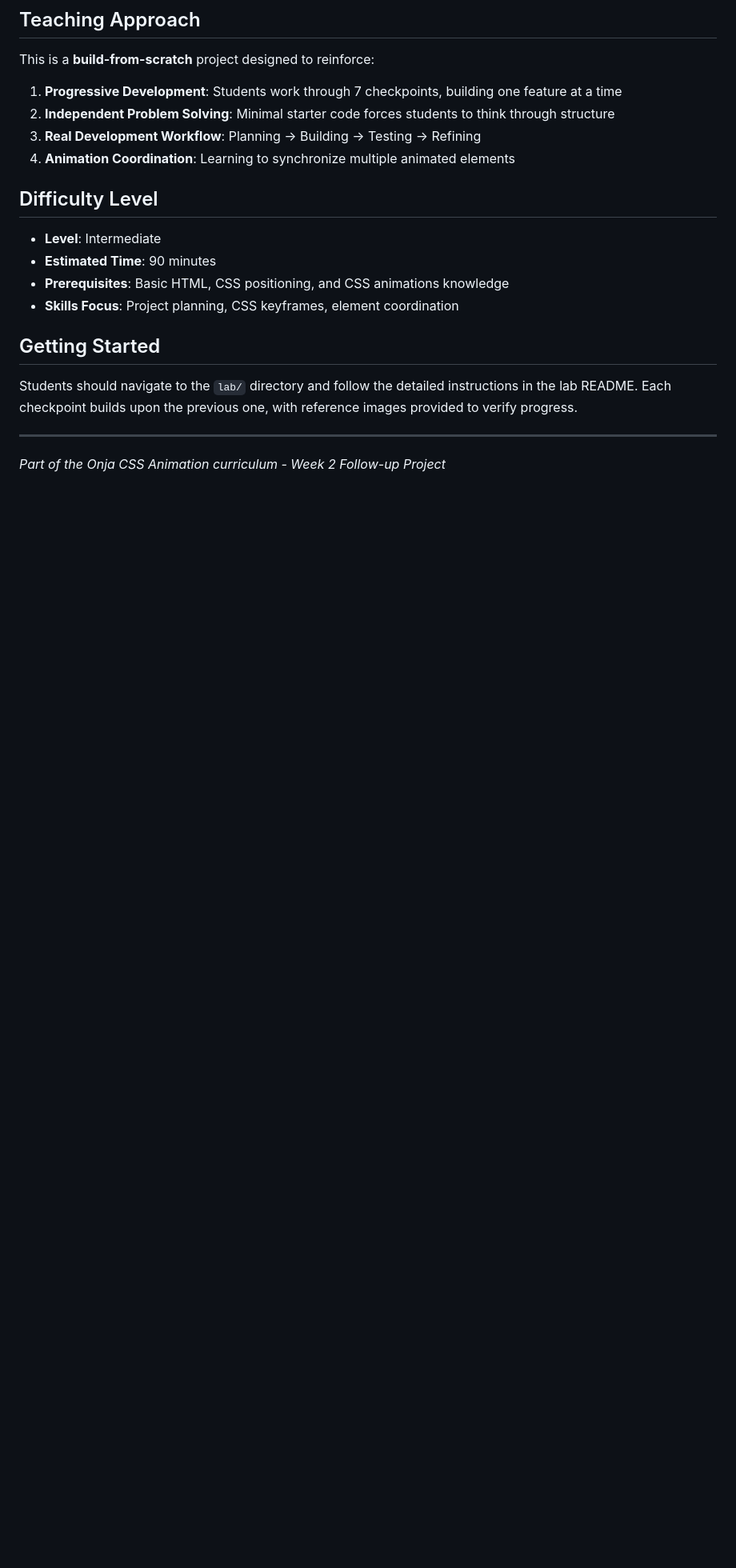
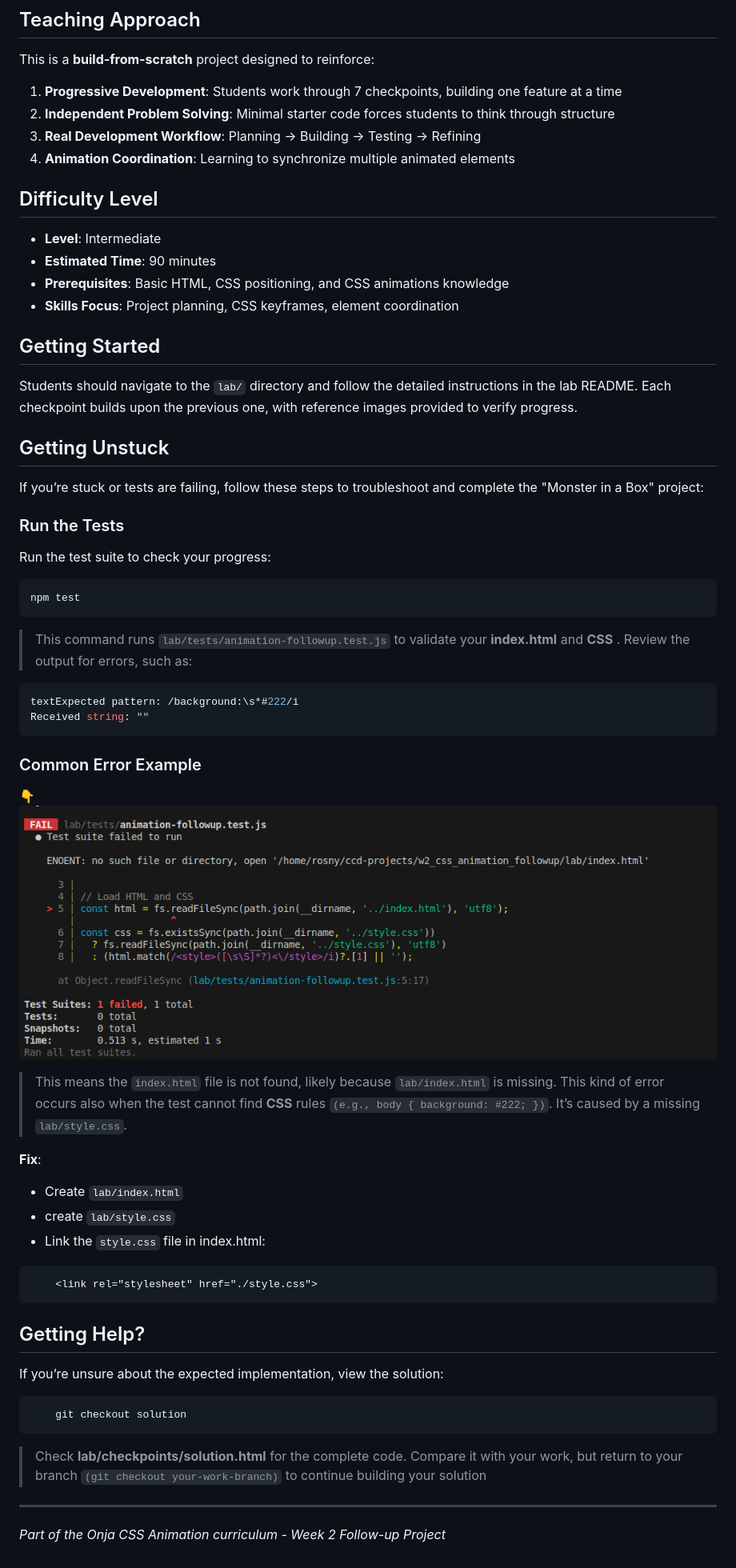
Before and after one commit to onja-org/w2_css_animation_followup, a Markdown page: README.md, the part around one of its changes. Shown at 80% size. Rendered like a GitHub page; pictures changed too: assets/error.png (added); blank space fills up the shorter version.

Commit message:
add test and update document

````diff
--- a/README.md
+++ b/README.md
@@ -60,6 +63,53 @@ This is a **build-from-scratch** project designed to reinforce:
 
 Students should navigate to the `lab/` directory and follow the detailed instructions in the lab README. Each checkpoint builds upon the previous one, with reference images provided to verify progress.
 
+## Getting Unstuck
+
+If you’re stuck or tests are failing, follow these steps to troubleshoot and complete the "Monster in a Box" project:
+
+### Run the Tests
+
+Run the test suite to check your progress:
+
+```bash
+npm test
+```
+
+> This command runs `lab/tests/animation-followup.test.js` to validate your **index.html** and **CSS** . Review the output for errors, such as:
+
+```bash
+textExpected pattern: /background:\s*#222/i
+Received string: ""
+```
+
+### Common Error Example
+
+ 👇
+![error message](./assets/error.png)
+
+> This means the `index.html` file is not found, likely because `lab/index.html` is missing.
+> This kind of error occurs also when the test cannot find **CSS** rules `(e.g., body { background: #222; })`. It’s caused by a missing `lab/style.css`.
+
+**Fix**:
+
+- Create `lab/index.html`
+- create `lab/style.css`
+- Link the `style.css` file in index.html:
+
+```html
+    <link rel="stylesheet" href="./style.css">
+```
+
+## Getting Help?
+
+If you’re unsure about the expected implementation, view the solution:
+
+```bash
+    git checkout solution
+```
+
+> Check **lab/checkpoints/solution.html** for the complete code. Compare it with your work, but return to your branch `(git checkout your-work-branch)` to continue building your solution
+
 ---
 
 *Part of the Onja CSS Animation curriculum - Week 2 Follow-up Project*
````
Also changed, not shown: other parts of README.md (+3 -0 lines), image-1.png (added), image.png (added), 5 other files.
